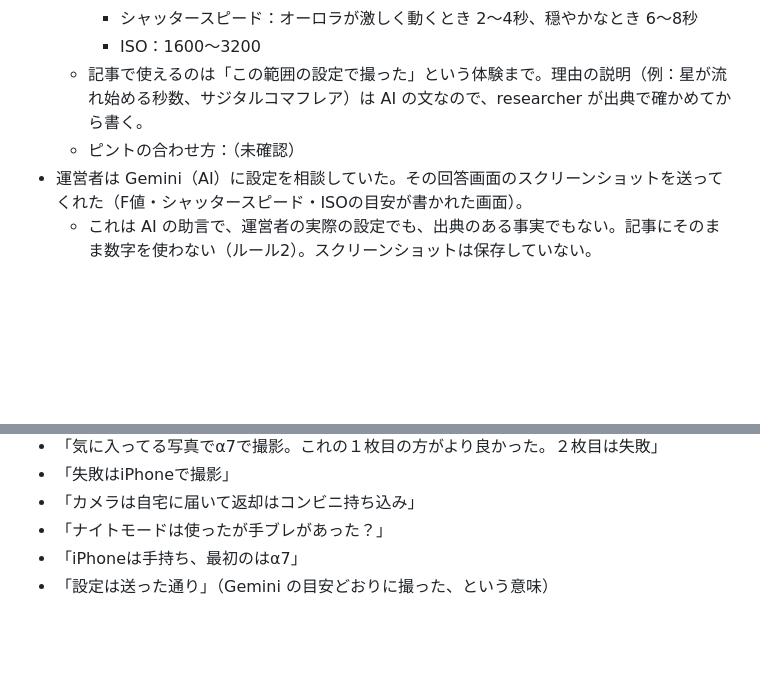
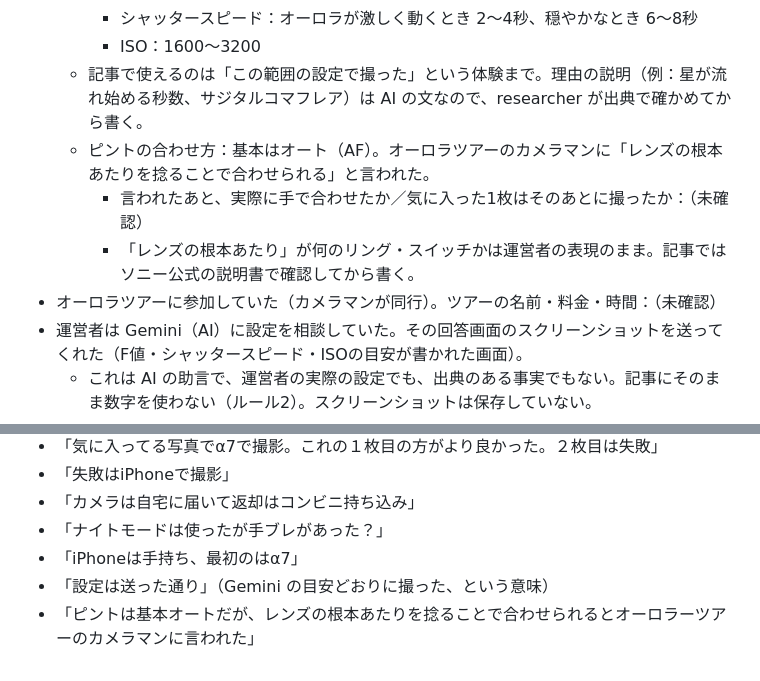
Before and after one commit to gaaasuu2013-prog/aurora, a Markdown page: content/notes/2026-10-aurora-photo.md, 2 parts joined by grey strips. Drawn GitHub-style; blank space fills up the shorter version.

Commit message:
体験メモ：ピントの合わせ方（ツアーのカメラマンの助言）を追記
Co-Authored-By: Claude Opus 5.5 <noreply@anthropic.com>
Claude-Session: https://claude.ai/code/session_01VFnmTaKVsHnJNWrmC3dFyU

```diff
--- a/content/notes/2026-10-aurora-photo.md
+++ b/content/notes/2026-10-aurora-photo.md
@@ -28,7 +28,10 @@
     - シャッタースピード：オーロラが激しく動くとき 2〜4秒、穏やかなとき 6〜8秒
     - ISO：1600〜3200
   - 記事で使えるのは「この範囲の設定で撮った」という体験まで。理由の説明（例：星が流れ始める秒数、サジタルコマフレア）は AI の文なので、researcher が出典で確かめてから書く。
-  - ピントの合わせ方：（未確認）
+  - ピントの合わせ方：基本はオート（AF）。オーロラツアーのカメラマンに「レンズの根本あたりを捻ることで合わせられる」と言われた。
+    - 言われたあと、実際に手で合わせたか／気に入った1枚はそのあとに撮ったか：（未確認）
+    - 「レンズの根本あたり」が何のリング・スイッチかは運営者の表現のまま。記事ではソニー公式の説明書で確認してから書く。
+- オーロラツアーに参加していた（カメラマンが同行）。ツアーの名前・料金・時間：（未確認）
 - 運営者は Gemini（AI）に設定を相談していた。その回答画面のスクリーンショットを送ってくれた（F値・シャッタースピード・ISOの目安が書かれた画面）。
   - これは AI の助言で、運営者の実際の設定でも、出典のある事実でもない。記事にそのまま数字を使わない（ルール2）。スクリーンショットは保存していない。
   - 記事で使える体験は「撮影前に AI に設定を相談した」ことまで。
@@ -58,3 +61,4 @@
 - 「ナイトモードは使ったが手ブレがあった？」
 - 「iPhoneは手持ち、最初のはα7」
 - 「設定は送った通り」（Gemini の目安どおりに撮った、という意味）
+- 「ピントは基本オートだが、レンズの根本あたりを捻ることで合わせられるとオーロラーツアーのカメラマンに言われた」
```
Also changed, not shown: data/questions.md (+3 -1 lines).
